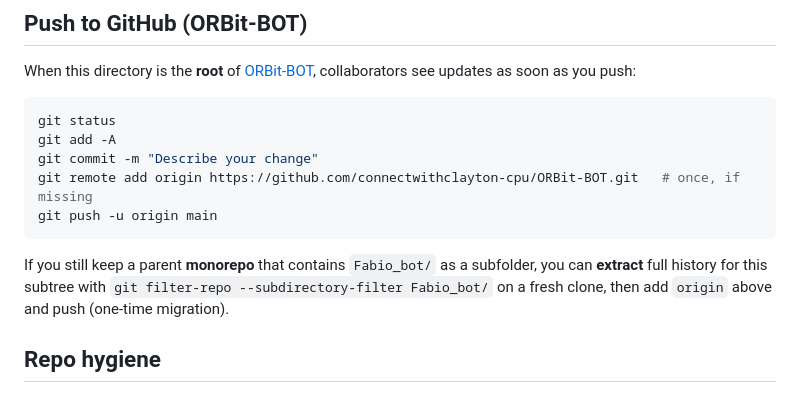
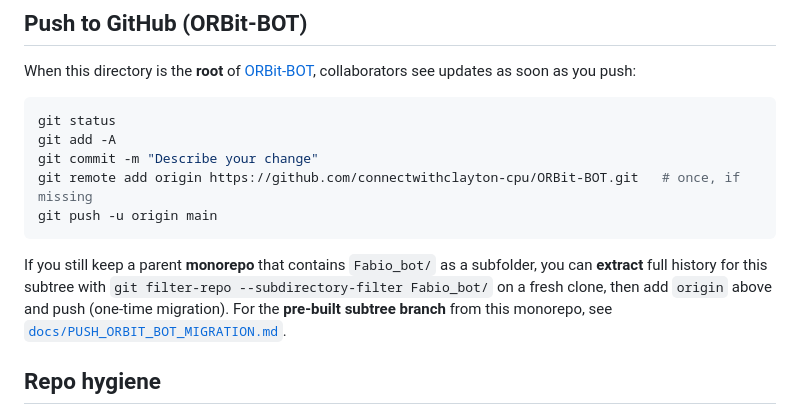
Before and after one commit to connectwithclayton-cpu/ORBit-BOT, a Markdown page: README.md, the part around the change. Rendered like a GitHub page.

Commit message:
Add ORBit-BOT subtree push migration notes
Co-authored-by: Cursor <cursoragent@cursor.com>

````diff
--- a/README.md
+++ b/README.md
@@ -576,7 +576,7 @@ git remote add origin https://github.com/connectwithclayton-cpu/ORBit-BOT.git
 git push -u origin main
 ```
 
-If you still keep a parent **monorepo** that contains `Fabio_bot/` as a subfolder, you can **extract** full history for this subtree with `git filter-repo --subdirectory-filter Fabio_bot/` on a fresh clone, then add `origin` above and push (one-time migration).
+If you still keep a parent **monorepo** that contains `Fabio_bot/` as a subfolder, you can **extract** full history for this subtree with `git filter-repo --subdirectory-filter Fabio_bot/` on a fresh clone, then add `origin` above and push (one-time migration). For the **pre-built subtree branch** from this monorepo, see [`docs/PUSH_ORBIT_BOT_MIGRATION.md`](docs/PUSH_ORBIT_BOT_MIGRATION.md).
 
 ## Repo hygiene
 
````
Also changed, not shown: docs/PUSH_ORBIT_BOT_MIGRATION.md (added, +44 -0 lines).
